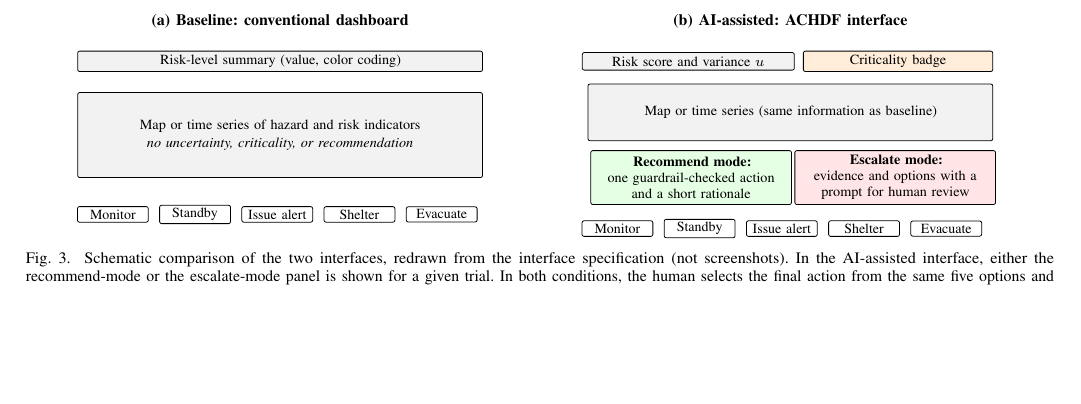
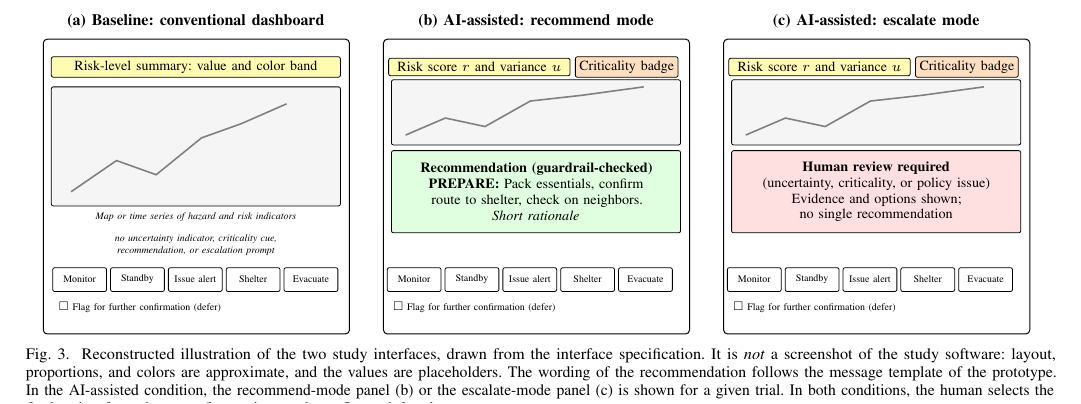
Before and after one commit to leemgs/climate-radar, a LaTeX paper (paper/thms-2026/manuscript/main_diff.tex): part of page 9 of 19, cut so that both start at the same text, the shorter picture padded with empty space. Compiled offline with pdfLaTeX; a missing font is replaced by an installed copy or a similar font; a LaTeX package or settings file that is missing is left out.

Commit message:
Replace interface schematic with a reconstructed three-panel illustration
Co-Authored-By: Claude Sonnet 5.5 <noreply@anthropic.com>
Claude-Session: https://claude.ai/code/session_01BP9d5NbqSScjUtzhVF5poc

```diff
--- a/paper/thms-2026/manuscript/main_diff.tex
+++ b/paper/thms-2026/manuscript/main_diff.tex
@@ -777,34 +777,47 @@
 \DIFdelend \DIFaddbegin \begin{figure*}[t]
         \centering
         \begin{tikzpicture}[font=\scriptsize,
-            pan/.style={draw, rounded corners=2pt, text width=#1, inner sep=3pt, align=center},
-            pan/.default=7.6cm,
-            blk/.style={draw, fill=gray!10, rounded corners=1pt, align=center, inner sep=2pt, text width=#1},
-            blk/.default=7.0cm,
-            btn/.style={draw, fill=white, rounded corners=1pt, align=center, inner sep=1.5pt, minimum width=1.25cm}]
-            % (a) baseline
-            \node[font=\footnotesize\bfseries] at (0,0.55) {(a) Baseline: conventional dashboard};
-            \node[blk] (b1) at (0,-0.15) {Risk-level summary (value, color coding)};
-            \node[blk, minimum height=1.5cm] (b2) at (0,-1.45) {Map or time series of hazard and risk indicators\\[1pt] \emph{no uncertainty, criticality, or recommendation}};
-            \node[btn] (a1) at (-2.95,-2.85) {Monitor};
-            \node[btn] (a2) at (-1.5,-2.85) {Standby};
-            \node[btn] (a3) at (-0.05,-2.85) {Issue alert};
-            \node[btn] (a4) at (1.4,-2.85) {Shelter};
-            \node[btn] (a5) at (2.85,-2.85) {Evacuate};
-            % (b) AI-assisted
-            \node[font=\footnotesize\bfseries] at (9.0,0.55) {(b) AI-assisted: ACHDF interface};
-            \node[blk=3.6cm] (c1) at (7.2,-0.15) {Risk score and variance $u$};
-            \node[blk=3.2cm, fill=orange!15] (c1b) at (10.9,-0.15) {Criticality badge};
-            \node[blk=7.0cm, minimum height=1.0cm] (c2) at (9.0,-1.05) {Map or time series (same information as baseline)};
-            \node[blk=3.4cm, fill=green!10, minimum height=0.95cm] (c3) at (7.25,-2.2) {\textbf{Recommend mode:}\\ one guardrail-checked action\\ and a short rationale};
-            \node[blk=3.4cm, fill=red!10, minimum height=0.95cm] (c4) at (10.85,-2.2) {\textbf{Escalate mode:}\\ evidence and options with a\\ prompt for human review};
-            \node[btn] (d1) at (5.95,-3.1) {Monitor};
-            \node[btn] (d2) at (7.4,-3.1) {Standby};
-            \node[btn] (d3) at (8.85,-3.1) {Issue alert};
-            \node[btn] (d4) at (10.3,-3.1) {Shelter};
-            \node[btn] (d5) at (11.75,-3.1) {Evacuate};
+            frame/.style={draw, rounded corners=2pt, line width=0.5pt, fill=white},
+            blk/.style={draw, rounded corners=1pt, align=center, inner sep=2pt, fill=gray!8},
+            btn/.style={draw, rounded corners=1pt, align=center, inner sep=1pt, minimum height=0.42cm, fill=white, font=\tiny},
+            ttl/.style={font=\footnotesize\bfseries}]
+        % ---------- helper: five option buttons + defer flag, drawn at given x-offset and y
+        \newcommand{\optionrow}[2]{%
+          \node[btn, minimum width=0.95cm] at (#1+0.55,#2) {Monitor};
+          \node[btn, minimum width=0.95cm] at (#1+1.57,#2) {Standby};
+          \node[btn, minimum width=0.95cm] at (#1+2.59,#2) {Issue alert};
+          \node[btn, minimum width=0.95cm] at (#1+3.61,#2) {Shelter};
+          \node[btn, minimum width=0.95cm] at (#1+4.63,#2) {Evacuate};
+          \node[anchor=west, font=\tiny] at (#1+0.05,#2-0.5) {$\square$ Flag for further confirmation (defer)};}
+        % ---------- (a) baseline
+        \node[ttl] at (2.6,0.45) {(a) Baseline: conventional dashboard};
+        \node[frame, minimum width=5.4cm, minimum height=5.2cm, anchor=north west] (fa) at (-0.1,0.15) {};
+        \node[blk, fill=yellow!30, minimum width=5.1cm] at (2.6,-0.35) {Risk-level summary: value and color band};
+        \node[blk, minimum width=5.1cm, minimum height=2.1cm] at (2.6,-1.75) {};
+        \draw[gray, thick] (0.4,-2.55) -- (1.2,-2.0) -- (1.9,-2.25) -- (2.7,-1.6) -- (3.4,-1.35) -- (4.2,-1.0);
+        \node[font=\tiny\itshape] at (2.6,-3.0) {Map or time series of hazard and risk indicators};
+        \node[font=\tiny\itshape, align=center] at (2.6,-3.5) {no uncertainty indicator, criticality cue,\\recommendation, or escalation prompt};
+        \optionrow{-0.0}{-4.1}
+        % ---------- (b) AI recommend
+        \node[ttl] at (8.6,0.45) {(b) AI-assisted: recommend mode};
+        \node[frame, minimum width=5.4cm, minimum height=5.2cm, anchor=north west] at (5.9,0.15) {};
+        \node[blk, fill=yellow!30, minimum width=3.2cm] at (7.6,-0.35) {Risk score $r$ and variance $u$};
+        \node[blk, fill=orange!25, minimum width=1.7cm] at (10.2,-0.35) {Criticality badge};
+        \node[blk, minimum width=5.1cm, minimum height=1.15cm] at (8.6,-1.15) {};
+        \draw[gray, thick] (6.3,-1.55) -- (7.0,-1.25) -- (7.7,-1.4) -- (8.5,-0.95) -- (9.4,-0.85) -- (10.5,-0.7);
+        \node[blk, fill=green!12, minimum width=5.1cm, text width=4.9cm, minimum height=1.45cm] at (8.6,-2.55) {\textbf{Recommendation (guardrail-checked)}\\ \textbf{PREPARE:} Pack essentials, confirm route to shelter, check on neighbors.\\ \emph{Short rationale}};
+        \optionrow{5.9}{-4.1}
+        % ---------- (c) AI escalate
+        \node[ttl] at (14.6,0.45) {(c) AI-assisted: escalate mode};
+        \node[frame, minimum width=5.4cm, minimum height=5.2cm, anchor=north west] at (11.9,0.15) {};
+        \node[blk, fill=yellow!30, minimum width=3.2cm] at (13.6,-0.35) {Risk score $r$ and variance $u$};
+        \node[blk, fill=orange!25, minimum width=1.7cm] at (16.2,-0.35) {Criticality badge};
+        \node[blk, minimum width=5.1cm, minimum height=1.15cm] at (14.6,-1.15) {};
+        \draw[gray, thick] (12.3,-1.55) -- (13.0,-1.25) -- (13.7,-1.4) -- (14.5,-0.95) -- (15.4,-0.85) -- (16.5,-0.7);
+        \node[blk, fill=red!12, minimum width=5.1cm, text width=4.9cm, minimum height=1.45cm] at (14.6,-2.55) {\textbf{Human review required}\\ (uncertainty, criticality, or policy issue)\\ Evidence and options shown; no single recommendation};
+        \optionrow{11.9}{-4.1}
         \end{tikzpicture}
-        \caption{Schematic comparison of the two interfaces, redrawn from the interface specification (not screenshots). In the AI-assisted interface, either the recommend-mode or the escalate-mode panel is shown for a given trial. In both conditions, the human selects the final action from the same five options and can flag a deferral.}
+        \caption{Reconstructed illustration of the two study interfaces, drawn from the interface specification. It is \emph{not} a screenshot of the study software: layout, proportions, and colors are approximate, and the values are placeholders. The wording of the recommendation follows the message template of the prototype. In the AI-assisted condition, the recommend-mode panel (b) or the escalate-mode panel (c) is shown for a given trial. In both conditions, the human selects the final action from the same five options and can flag a deferral.}
         \label{fig:interfaces}
     \end{figure*}
 \DIFaddend
```
Also changed, not shown: paper/thms-2026/letters/cover_letter_en.md (+1 -1 lines), paper/thms-2026/letters/response_to_reviewers.md (+3 -3 lines), paper/thms-2026/manuscript/main.tex (+41 -28 lines), paper/thms-2026/notes/reviewer_risk_assessment.md (+2 -2 lines), paper/thms-2026/manuscript/main.pdf, paper/thms-2026/manuscript/main_diff.pdf, paper/thms-2026/submission/cover_letter_en.pdf, paper/thms-2026/submission/main_diff.pdf, paper/thms-2026/submission/main_revised.pdf, paper/thms-2026/submission/response_to_reviewers.pdf, paper/thms-2026/manuscript/main_diff.tex (21 more changed lines).
